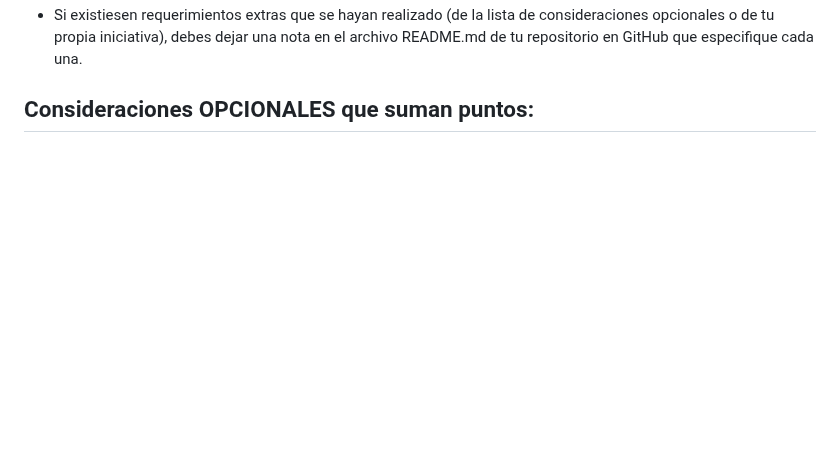
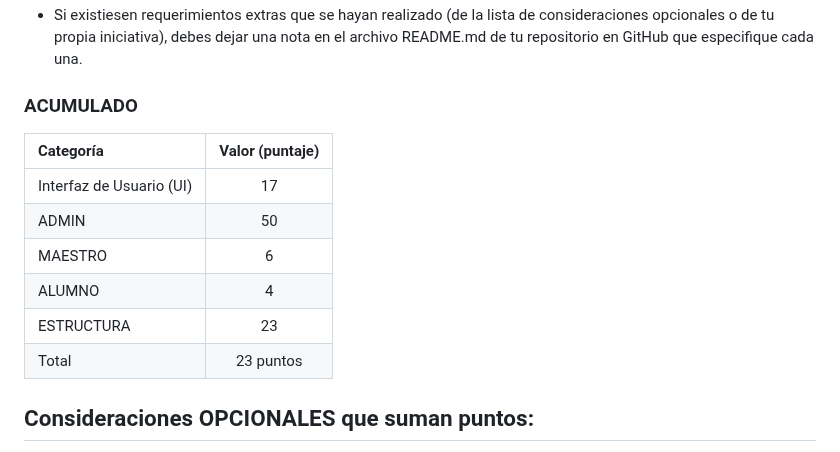
Before and after one commit to jhoansebasti4/proyectofinal3, a Markdown page: README.md, the part around one of its changes. GitHub-like rendering; blank space fills up the shorter version.

```diff
--- a/README.md
+++ b/README.md
@@ -48,4 +101,15 @@ A continuación te presentaremos los puntos que se tomarán en cuenta para la ca
 - Si existiesen requerimientos extras que se hayan realizado (de la lista de consideraciones opcionales o de tu propia iniciativa), debes dejar una nota en el archivo README.md de tu repositorio en GitHub que especifique cada una.
+
+### ACUMULADO
+
+| Categoría | Valor (puntaje) |
+| :--- | :---: |
+| Interfaz de Usuario (UI) | 17 |
+| ADMIN | 50 |
+| MAESTRO | 6 |
+| ALUMNO | 4 |
+| ESTRUCTURA | 23 |
+| Total | 23 puntos |
 
 ## Consideraciones OPCIONALES que suman puntos:
 
```
Also changed, not shown: other parts of README.md (+60 -7 lines).
